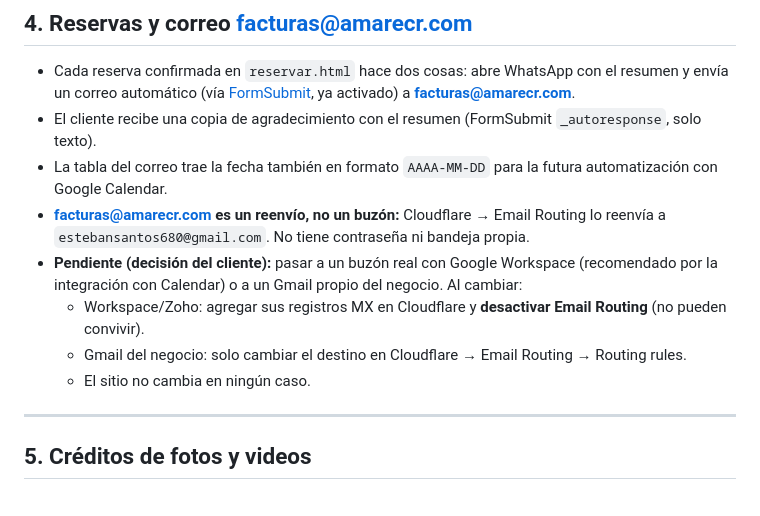
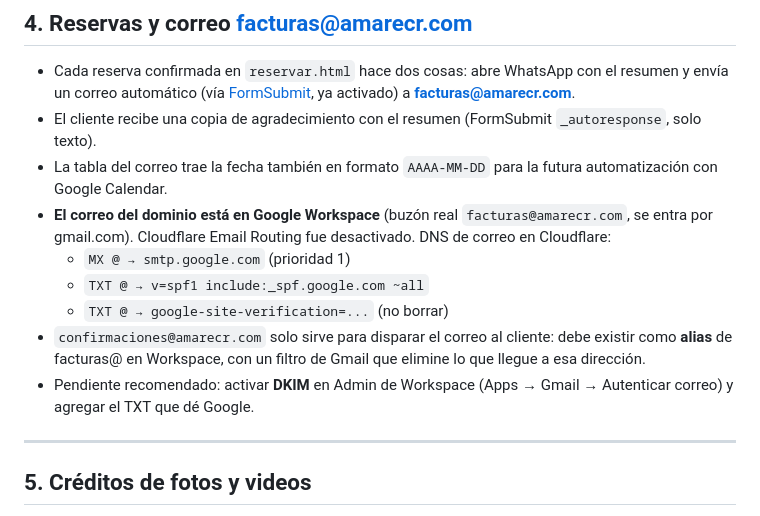
Before and after one commit to estebansantos680-ship-it/amare-web, a Markdown page: COMO-PUBLICAR.md, the part around the change. Rendered like a GitHub page.

Commit message:
Documentar correo en Google Workspace

```diff
--- a/COMO-PUBLICAR.md
+++ b/COMO-PUBLICAR.md
@@ -82,13 +82,14 @@ Custom domain: `amarecr.com`. Cuando GitHub emita el certificado, marcar **Enfor
   automático (vía [FormSubmit](https://formsubmit.co), ya activado) a **facturas@amarecr.com**.
 - El cliente recibe una copia de agradecimiento con el resumen (FormSubmit `_autoresponse`, solo texto).
 - La tabla del correo trae la fecha también en formato `AAAA-MM-DD` para la futura automatización con Google Calendar.
-- **facturas@amarecr.com es un reenvío, no un buzón:** Cloudflare → Email Routing lo reenvía a
-  `estebansantos680@gmail.com`. No tiene contraseña ni bandeja propia.
-- **Pendiente (decisión del cliente):** pasar a un buzón real con Google Workspace (recomendado por la integración con
-  Calendar) o a un Gmail propio del negocio. Al cambiar:
-  - Workspace/Zoho: agregar sus registros MX en Cloudflare y **desactivar Email Routing** (no pueden convivir).
-  - Gmail del negocio: solo cambiar el destino en Cloudflare → Email Routing → Routing rules.
-  - El sitio no cambia en ningún caso.
+- **El correo del dominio está en Google Workspace** (buzón real `facturas@amarecr.com`, se entra por gmail.com).
+  Cloudflare Email Routing fue desactivado. DNS de correo en Cloudflare:
+  - `MX @ → smtp.google.com` (prioridad 1)
+  - `TXT @ → v=spf1 include:_spf.google.com ~all`
+  - `TXT @ → google-site-verification=...` (no borrar)
+- `confirmaciones@amarecr.com` solo sirve para disparar el correo al cliente: debe existir como **alias** de facturas@ en
+  Workspace, con un filtro de Gmail que elimine lo que llegue a esa dirección.
+- Pendiente recomendado: activar **DKIM** en Admin de Workspace (Apps → Gmail → Autenticar correo) y agregar el TXT que dé Google.
 
 ---
 
```
